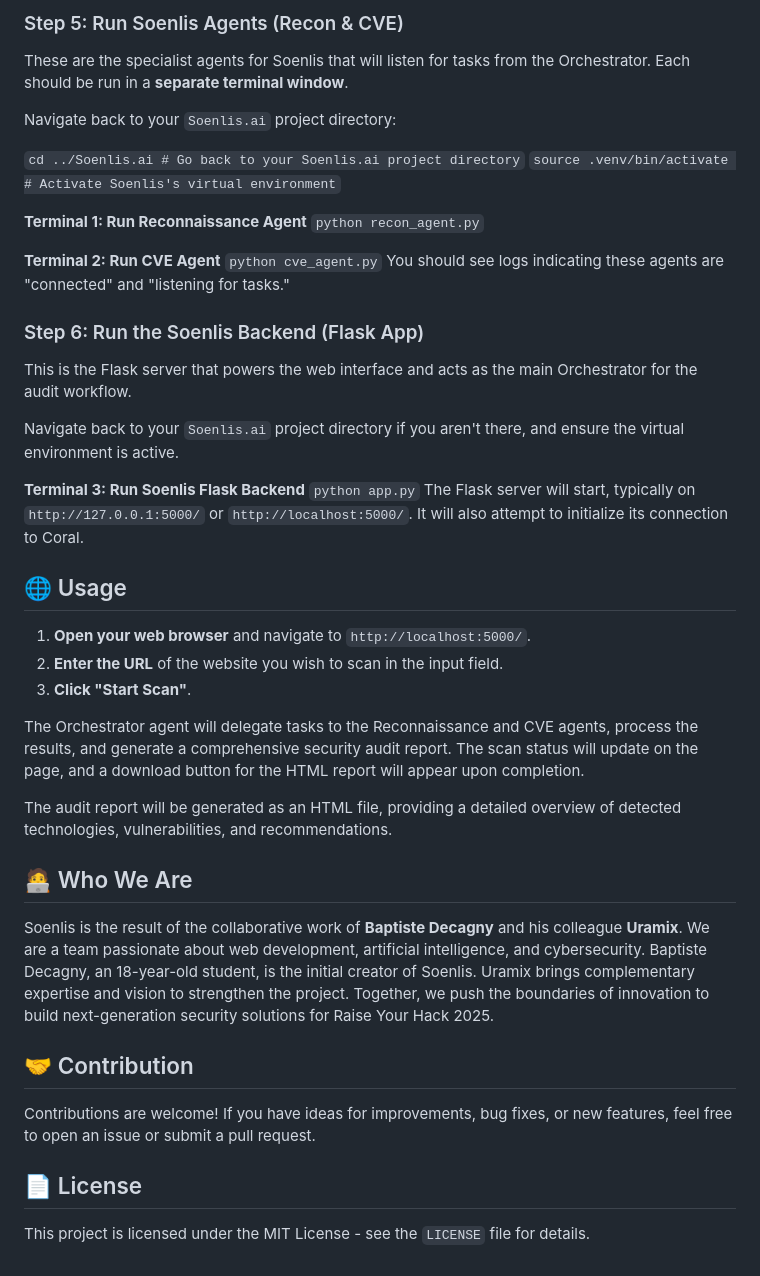
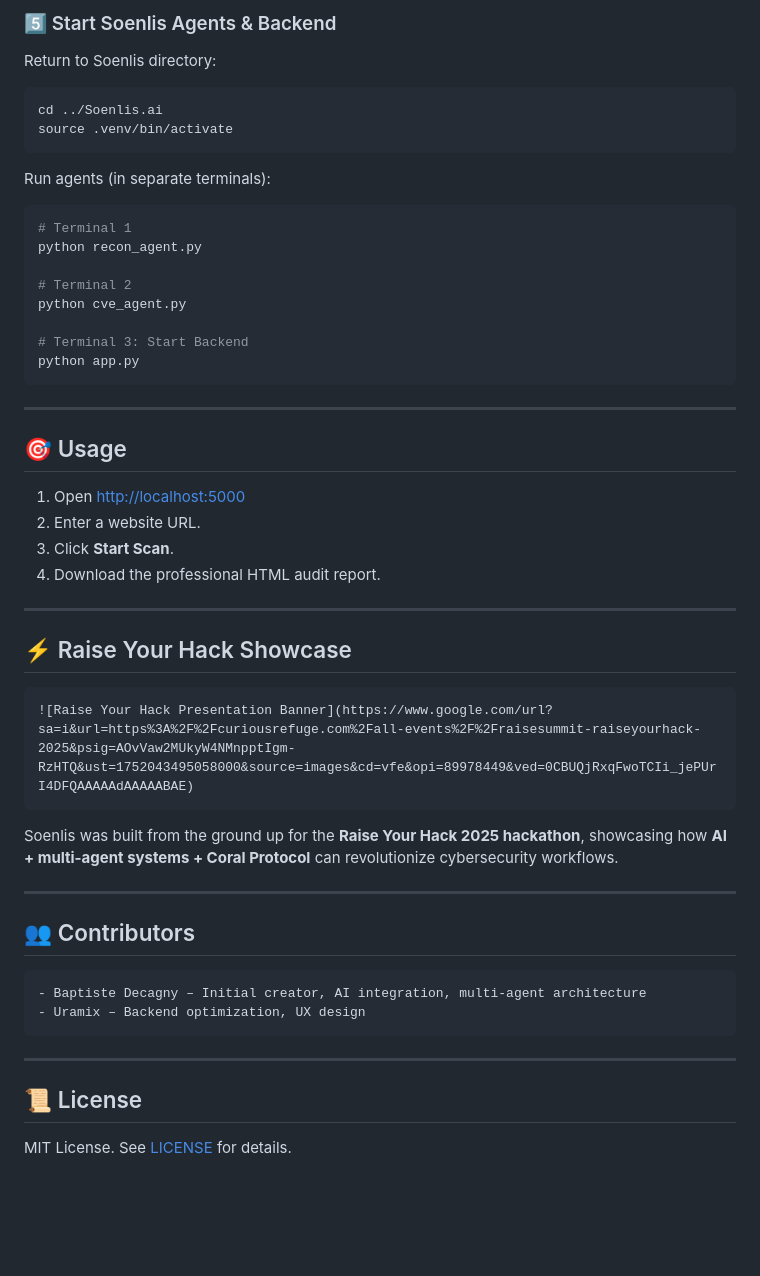
Before and after one commit to baptistedecgny/soenlis-ryh2025, a Markdown page: README.md, the part around one of its changes. GitHub-like rendering; blank space fills up the shorter version.

````diff
--- a/README.md
+++ b/README.md
@@ -130,52 +179,56 @@ The Coral Interface Agent is a separate project that provides the `send_message`
 
-### Step 5: Run Soenlis Agents (Recon & CVE)
+### 5️⃣ Start Soenlis Agents & Backend
 
-These are the specialist agents for Soenlis that will listen for tasks from the Orchestrator. Each should be run in a **separate terminal window**.
+Return to Soenlis directory:
 
-Navigate back to your `Soenlis.ai` project directory:
+```bash
+cd ../Soenlis.ai
+source .venv/bin/activate
+```
 
-```cd ../Soenlis.ai # Go back to your Soenlis.ai project directory```
-```source .venv/bin/activate # Activate Soenlis's virtual environment```
+Run agents (in separate terminals):
 
-**Terminal 1: Run Reconnaissance Agent**
-```python recon_agent.py```
+```bash
+# Terminal 1
+python recon_agent.py
 
-**Terminal 2: Run CVE Agent**
-```python cve_agent.py```
-You should see logs indicating these agents are "connected" and "listening for tasks."
+# Terminal 2
+python cve_agent.py
 
-### Step 6: Run the Soenlis Backend (Flask App)
+# Terminal 3: Start Backend
+python app.py
+```
 
-This is the Flask server that powers the web interface and acts as the main Orchestrator for the audit workflow.
+---
 
-Navigate back to your `Soenlis.ai` project directory if you aren't there, and ensure the virtual environment is active.
+## 🎯 Usage
 
-**Terminal 3: Run Soenlis Flask Backend**
-```python app.py```
-The Flask server will start, typically on `http://127.0.0.1:5000/` or `http://localhost:5000/`. It will also attempt to initialize its connection to Coral.
+1. Open [http://localhost:5000](http://localhost:5000)
+2. Enter a website URL.
+3. Click **Start Scan**.
+4. Download the professional HTML audit report.
 
-## 🌐 Usage
+---
 
-1.  **Open your web browser** and navigate to `http://localhost:5000/`.
-2.  **Enter the URL** of the website you wish to scan in the input field.
-3.  **Click "Start Scan"**.
+## ⚡ Raise Your Hack Showcase
 
-The Orchestrator agent will delegate tasks to the Reconnaissance and CVE agents, process the results, and generate a comprehensive security audit report. The scan status will update on the page, and a download button for the HTML report will appear upon completion.
+```markdown
+![Raise Your Hack Presentation Banner](https://www.google.com/url?sa=i&url=https%3A%2F%2Fcuriousrefuge.com%2Fall-events%2F%2Fraisesummit-raiseyourhack-2025&psig=AOvVaw2MUkyW4NMnpptIgm-RzHTQ&ust=1752043495058000&source=images&cd=vfe&opi=89978449&ved=0CBUQjRxqFwoTCIi_jePUrI4DFQAAAAAdAAAAABAE)
+```
 
+Soenlis was built from the ground up for the **Raise Your Hack 2025 hackathon**, showcasing how **AI + multi-agent systems + Coral Protocol** can revolutionize cybersecurity workflows.
 
+---
 
-The audit report will be generated as an HTML file, providing a detailed overview of detected technologies, vulnerabilities, and recommendations.
+## 👥 Contributors
 
+```
+- Baptiste Decagny – Initial creator, AI integration, multi-agent architecture
+- Uramix – Backend optimization, UX design
+```
 
+---
 
-## 🧑‍💻 Who We Are
+## 📜 License
 
-Soenlis is the result of the collaborative work of **Baptiste Decagny** and his colleague **Uramix**. We are a team passionate about web development, artificial intelligence, and cybersecurity. Baptiste Decagny, an 18-year-old student, is the initial creator of Soenlis. Uramix brings complementary expertise and vision to strengthen the project. Together, we push the boundaries of innovation to build next-generation security solutions for Raise Your Hack 2025.
-
-## 🤝 Contribution
-
-Contributions are welcome! If you have ideas for improvements, bug fixes, or new features, feel free to open an issue or submit a pull request.
-
-## 📄 License
-
-This project is licensed under the MIT License - see the `LICENSE` file for details.
+MIT License. See [LICENSE](LICENSE) for details.
````
Also changed, not shown: other parts of README.md (+128 -79 lines).
